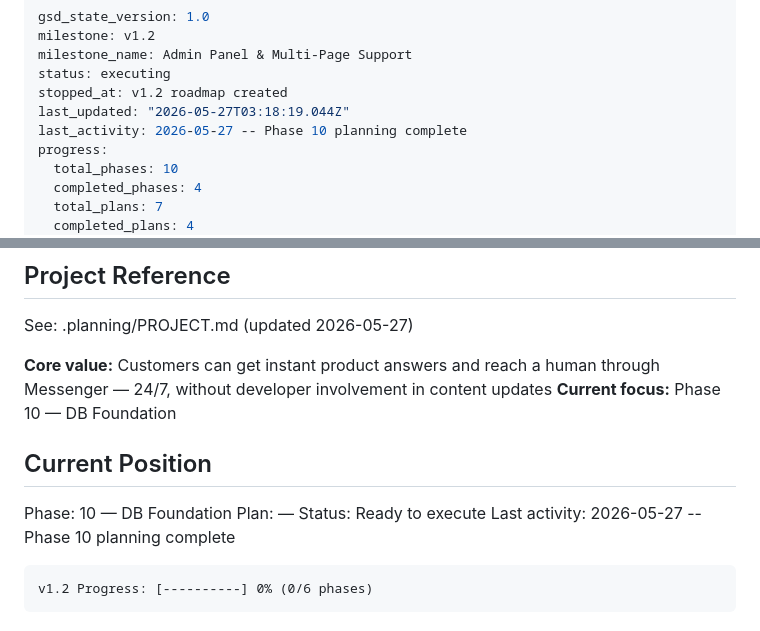
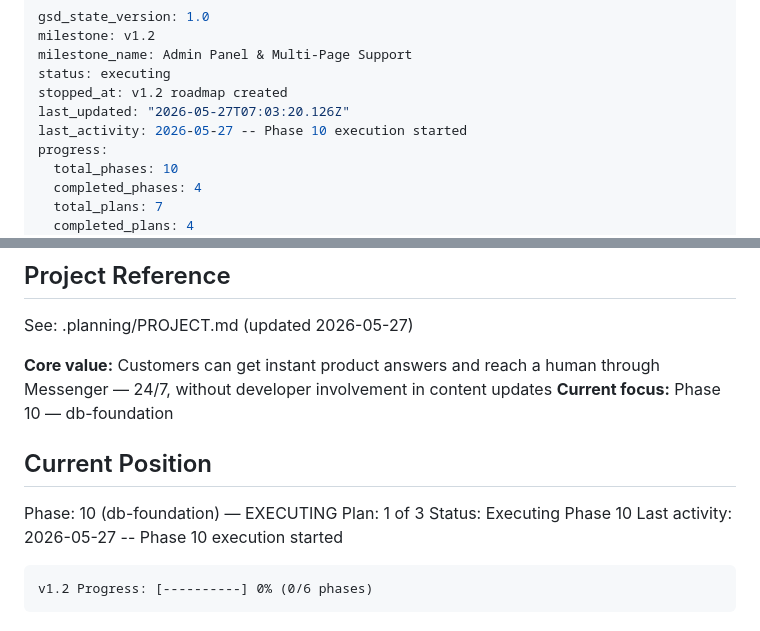
Before and after one commit to Anmon21/Govi-AI, a Markdown page: .planning/STATE.md, 2 parts joined by grey strips. Drawn GitHub-style.

Commit message:
docs(phase-10): update tracking after wave 1

````diff
--- a/.planning/STATE.md
+++ b/.planning/STATE.md
@@ -4,8 +4,8 @@ milestone: v1.2
 milestone_name: Admin Panel & Multi-Page Support
 status: executing
 stopped_at: v1.2 roadmap created
-last_updated: "2026-05-27T03:18:19.044Z"
-last_activity: 2026-05-27 -- Phase 10 planning complete
+last_updated: "2026-05-27T07:03:20.126Z"
+last_activity: 2026-05-27 -- Phase 10 execution started
 progress:
   total_phases: 10
   completed_phases: 4
@@ -21,14 +21,14 @@ progress:
 See: .planning/PROJECT.md (updated 2026-05-27)
 
 **Core value:** Customers can get instant product answers and reach a human through Messenger — 24/7, without developer involvement in content updates
-**Current focus:** Phase 10 — DB Foundation
+**Current focus:** Phase 10 — db-foundation
 
 ## Current Position
 
-Phase: 10 — DB Foundation
-Plan: —
-Status: Ready to execute
-Last activity: 2026-05-27 -- Phase 10 planning complete
+Phase: 10 (db-foundation) — EXECUTING
+Plan: 1 of 3
+Status: Executing Phase 10
+Last activity: 2026-05-27 -- Phase 10 execution started
 
 ```
 v1.2 Progress: [----------] 0% (0/6 phases)
````
Also changed, not shown: .planning/ROADMAP.md (+2 -2 lines).
